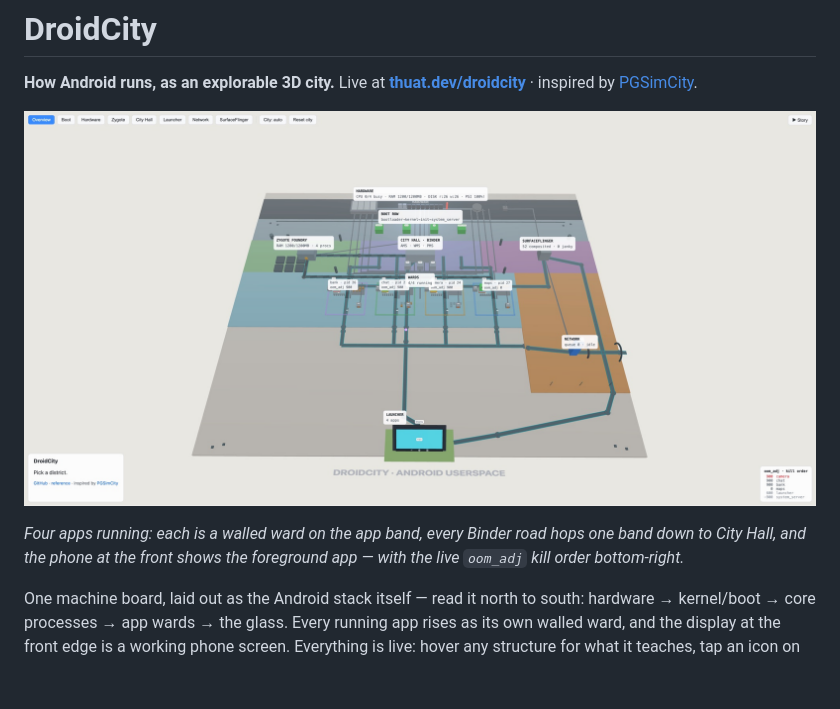
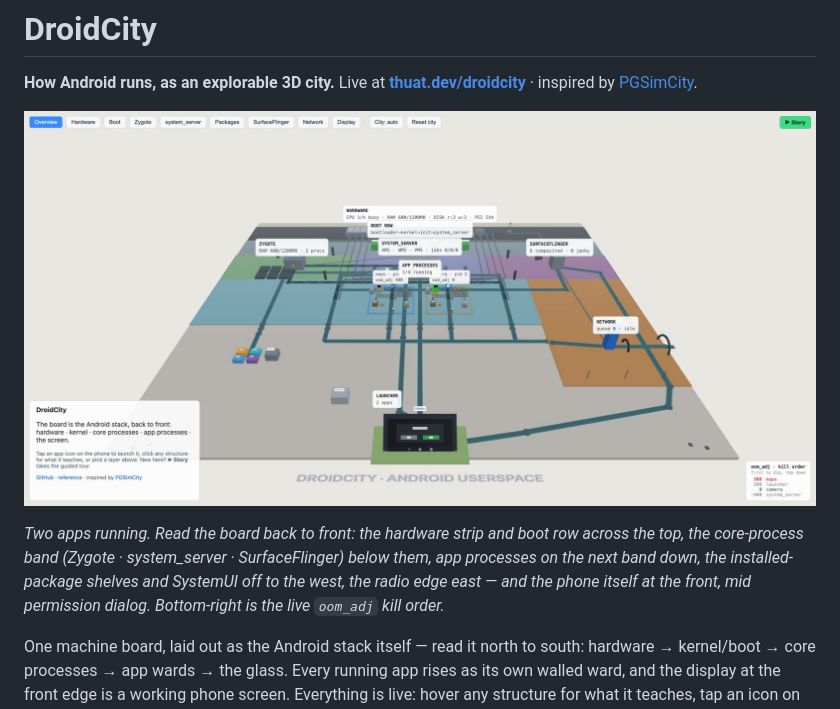
Before and after one commit to nthuat/droidcity, a Markdown page: README.md, the part around one of its changes. GitHub-like rendering; pictures changed too: docs/overview.jpg; blank space fills up the shorter version.

Commit message:
docs: new hero screenshot — the full stack layout with packages, SystemUI, and the phone

```diff
--- a/README.md
+++ b/README.md
@@ -6,5 +6,5 @@
 
-*Four apps running: each is a walled ward on the app band, every Binder road hops one band down to City Hall, and the phone at the front shows the foreground app — with the live `oom_adj` kill order bottom-right.*
+*Two apps running. Read the board back to front: the hardware strip and boot row across the top, the core-process band (Zygote · system_server · SurfaceFlinger) below them, app processes on the next band down, the installed-package shelves and SystemUI off to the west, the radio edge east — and the phone itself at the front, mid permission dialog. Bottom-right is the live `oom_adj` kill order.*
 
 One machine board, laid out as the Android stack itself — read it north to south: hardware → kernel/boot → core processes → app wards → the glass. Every running app rises as its own walled ward, and the display at the front edge is a working phone screen. Everything is live: hover any structure for what it teaches, tap an icon on the glass and follow the launch across the board.
 
```
Also changed, not shown: other parts of README.md (+1 -1 lines).
